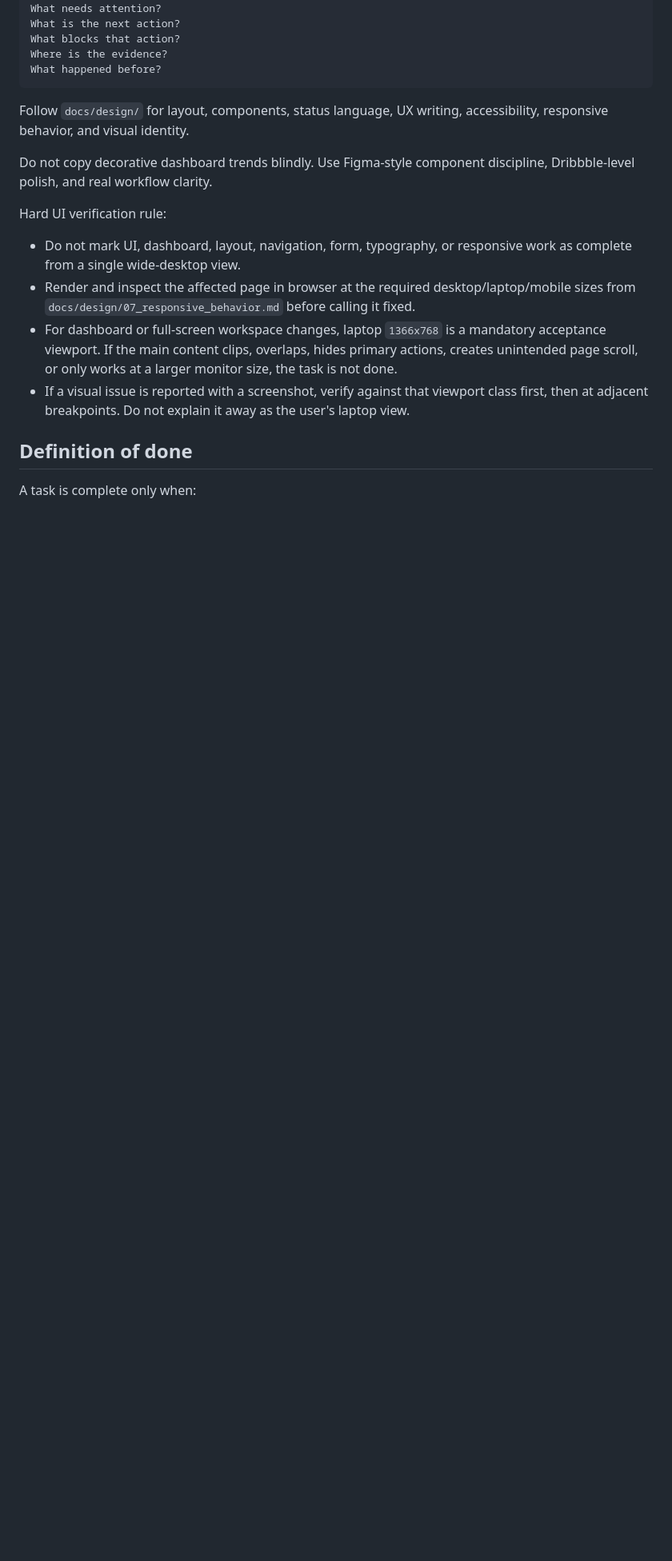
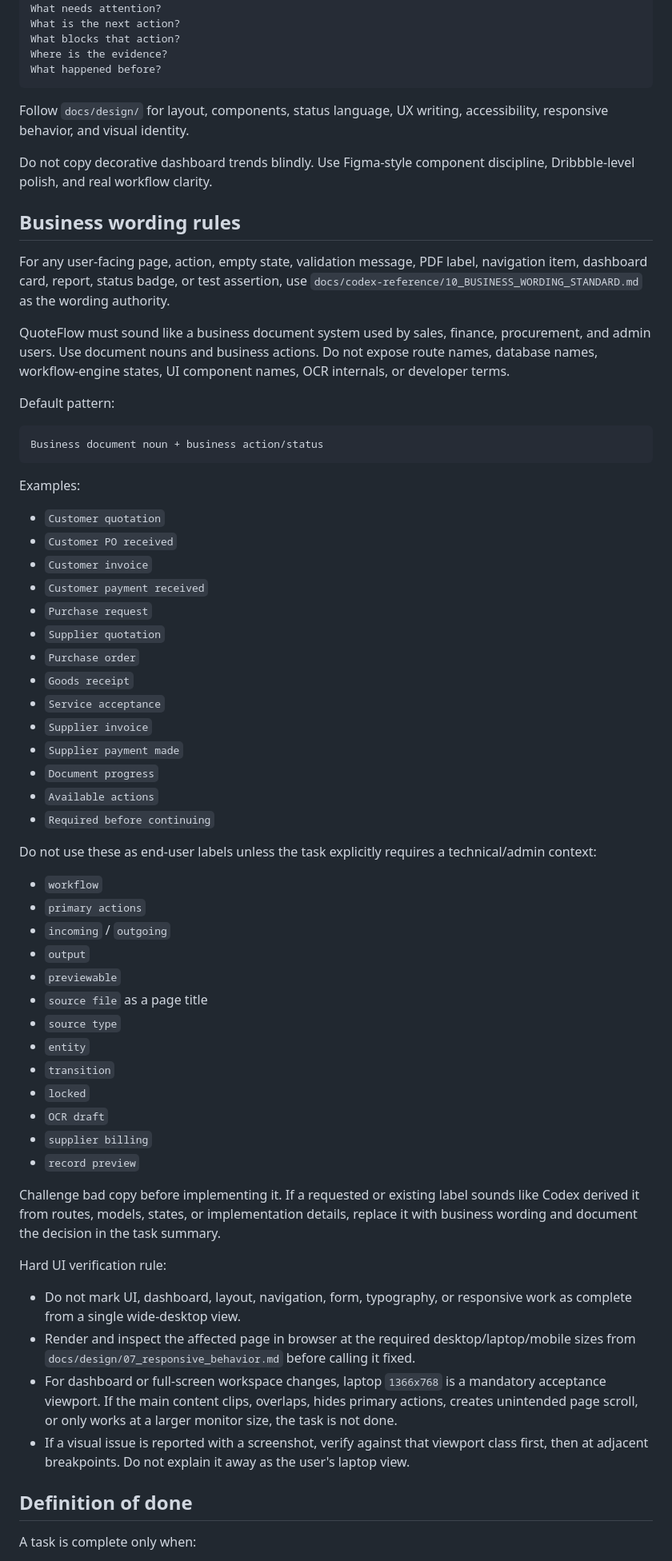
Before and after one commit to b1ackromeo/Suria-Quoteflow, a Markdown page: AGENTS.md, the part around one of its changes. Shown at 80% size. Drawn GitHub-style; blank space fills up the shorter version.

Commit message:
Add business wording rules for Codex

````diff
--- a/AGENTS.md
+++ b/AGENTS.md
@@ -112,6 +112,53 @@ Follow `docs/design/` for layout, components, status language, UX writing, acces
 
 Do not copy decorative dashboard trends blindly. Use Figma-style component discipline, Dribbble-level polish, and real workflow clarity.
 
+## Business wording rules
+
+For any user-facing page, action, empty state, validation message, PDF label, navigation item, dashboard card, report, status badge, or test assertion, use `docs/codex-reference/10_BUSINESS_WORDING_STANDARD.md` as the wording authority.
+
+QuoteFlow must sound like a business document system used by sales, finance, procurement, and admin users. Use document nouns and business actions. Do not expose route names, database names, workflow-engine states, UI component names, OCR internals, or developer terms.
+
+Default pattern:
+
+```text
+Business document noun + business action/status
+```
+
+Examples:
+
+- `Customer quotation`
+- `Customer PO received`
+- `Customer invoice`
+- `Customer payment received`
+- `Purchase request`
+- `Supplier quotation`
+- `Purchase order`
+- `Goods receipt`
+- `Service acceptance`
+- `Supplier invoice`
+- `Supplier payment made`
+- `Document progress`
+- `Available actions`
+- `Required before continuing`
+
+Do not use these as end-user labels unless the task explicitly requires a technical/admin context:
+
+- `workflow`
+- `primary actions`
+- `incoming` / `outgoing`
+- `output`
+- `previewable`
+- `source file` as a page title
+- `source type`
+- `entity`
+- `transition`
+- `locked`
+- `OCR draft`
+- `supplier billing`
+- `record preview`
+
+Challenge bad copy before implementing it. If a requested or existing label sounds like Codex derived it from routes, models, states, or implementation details, replace it with business wording and document the decision in the task summary.
+
 Hard UI verification rule:
 
 - Do not mark UI, dashboard, layout, navigation, form, typography, or responsive work as complete from a single wide-desktop view.
````
Also changed, not shown: other parts of AGENTS.md (+2 -1 lines).
